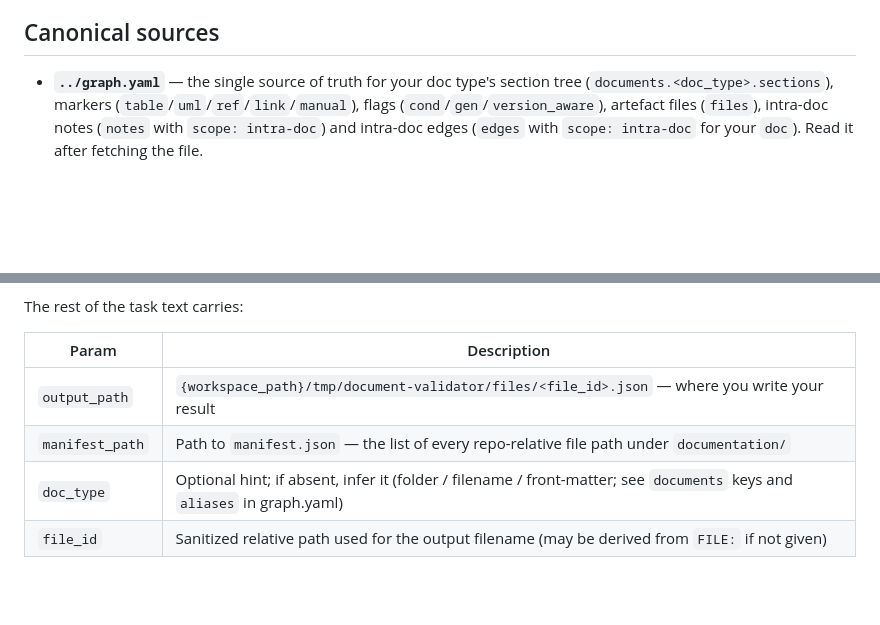
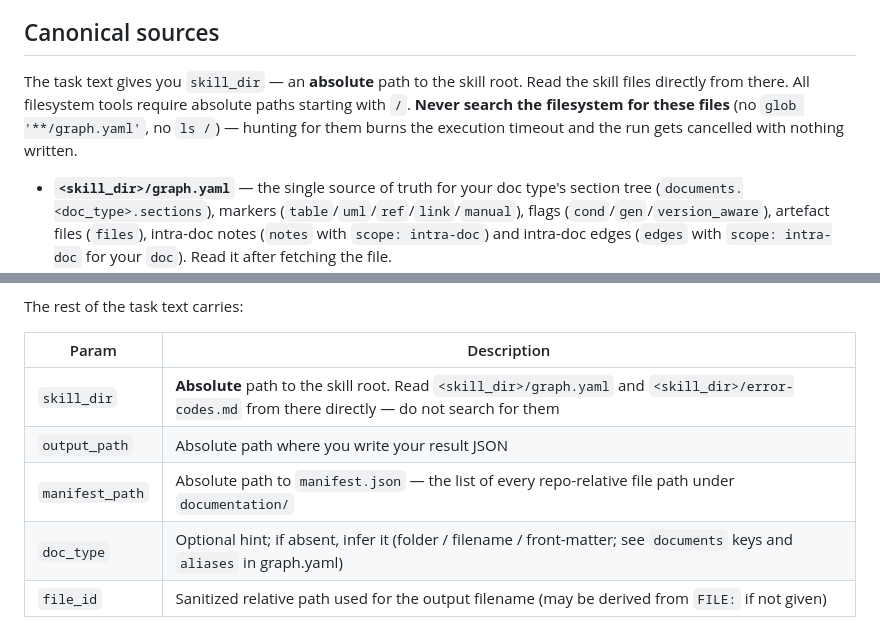
Before and after one commit to Sar0102/own_llm_studio, a Markdown page: document-validator/worker/SKILL.md, 2 parts joined by grey strips. Rendered like a GitHub page; blank space fills up the shorter version.

```diff
--- a/document-validator/worker/SKILL.md
+++ b/document-validator/worker/SKILL.md
@@ -36,7 +36,12 @@ cross-document consistency and does **not** read binary attachments — instead
 
 ## Canonical sources
 
-- **`../graph.yaml`** — the single source of truth for your doc type's section tree
+The task text gives you `skill_dir` — an **absolute** path to the skill root. Read the skill files
+directly from there. All filesystem tools require absolute paths starting with `/`. **Never search
+the filesystem for these files** (no `glob '**/graph.yaml'`, no `ls /`) — hunting for them burns the
+execution timeout and the run gets cancelled with nothing written.
+
+- **`<skill_dir>/graph.yaml`** — the single source of truth for your doc type's section tree
   (`documents.<doc_type>.sections`), markers (`table`/`uml`/`ref`/`link`/`manual`), flags
   (`cond`/`gen`/`version_aware`), artefact files (`files`), intra-doc notes (`notes` with
   `scope: intra-doc`) and intra-doc edges (`edges` with `scope: intra-doc` for your `doc`).
@@ -62,8 +67,9 @@ The rest of the task text carries:
 
 | Param | Description |
 |---|---|
-| `output_path` | `{workspace_path}/tmp/document-validator/files/<file_id>.json` — where you write your result |
-| `manifest_path` | Path to `manifest.json` — the list of every repo-relative file path under `documentation/` |
+| `skill_dir` | **Absolute** path to the skill root. Read `<skill_dir>/graph.yaml` and `<skill_dir>/error-codes.md` from there directly — do not search for them |
+| `output_path` | Absolute path where you write your result JSON |
+| `manifest_path` | Absolute path to `manifest.json` — the list of every repo-relative file path under `documentation/` |
 | `doc_type` | Optional hint; if absent, infer it (folder / filename / front-matter; see `documents` keys and `aliases` in graph.yaml) |
 | `file_id` | Sanitized relative path used for the output filename (may be derived from `FILE:` if not given) |
 
```
Also changed, not shown: other parts of document-validator/worker/SKILL.md (+5 -5 lines).
